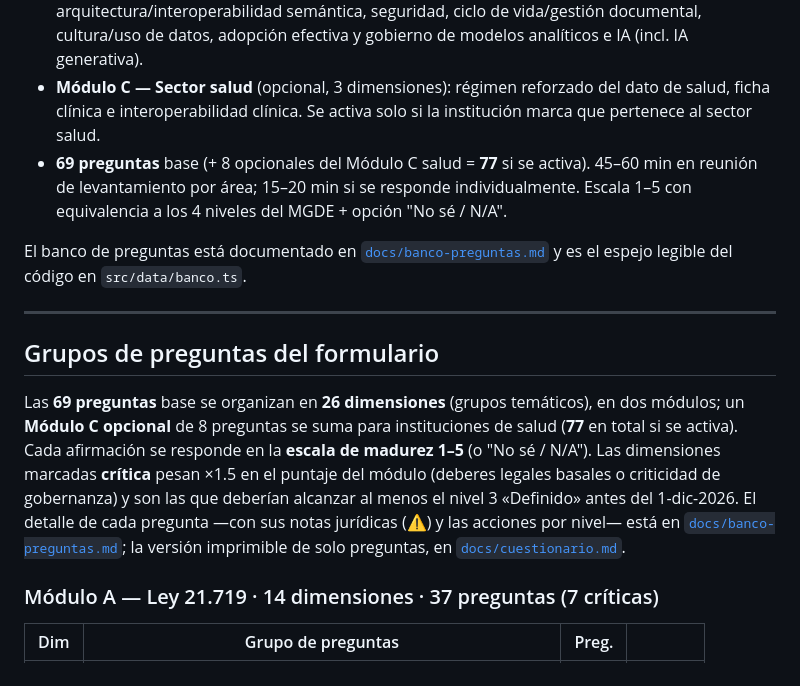
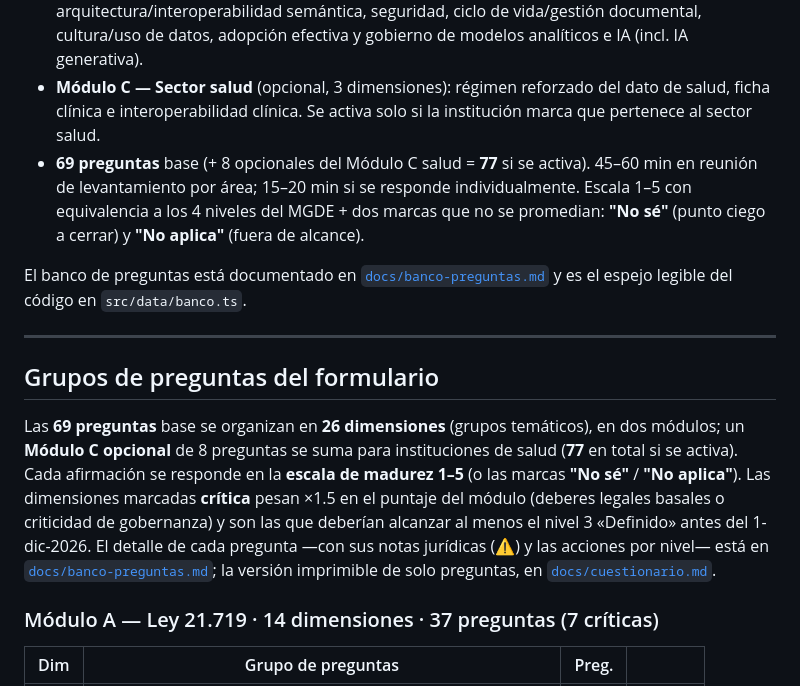
Before and after one commit to paulovillarroel/levantamiento-gobierno-datos, a Markdown page: README.md, the part around one of its changes. Rendered like a GitHub page.

```diff
--- a/README.md
+++ b/README.md
@@ -23,7 +62,7 @@ El levantamiento se organiza **por sesiones**: cada reunión con un área/depart
 - **Módulo A — Ley 21.719** (14 dimensiones): gobernanza/DPO, base de licitud, RAT, datos sensibles, consentimiento, derechos ARCOP, EIPD, seguridad, brechas, encargados, transferencias, anonimización, cultura y cesiones entre organismos.
 - **Módulo B — Gobernanza de datos / MGDE** (12 dimensiones): instancias de gobernanza, roles, estrategia/activos estratégicos, políticas/datos abiertos, calidad, metadatos, arquitectura/interoperabilidad semántica, seguridad, ciclo de vida/gestión documental, cultura/uso de datos, adopción efectiva y gobierno de modelos analíticos e IA (incl. IA generativa).
 - **Módulo C — Sector salud** (opcional, 3 dimensiones): régimen reforzado del dato de salud, ficha clínica e interoperabilidad clínica. Se activa solo si la institución marca que pertenece al sector salud.
-- **69 preguntas** base (+ 8 opcionales del Módulo C salud = **77** si se activa). 45–60 min en reunión de levantamiento por área; 15–20 min si se responde individualmente. Escala 1–5 con equivalencia a los 4 niveles del MGDE + opción "No sé / N/A".
+- **69 preguntas** base (+ 8 opcionales del Módulo C salud = **77** si se activa). 45–60 min en reunión de levantamiento por área; 15–20 min si se responde individualmente. Escala 1–5 con equivalencia a los 4 niveles del MGDE + dos marcas que no se promedian: **"No sé"** (punto ciego a cerrar) y **"No aplica"** (fuera de alcance).
 
 El banco de preguntas está documentado en [`docs/banco-preguntas.md`](docs/banco-preguntas.md) y es el espejo legible del código en `src/data/banco.ts`.
 
@@ -31,7 +70,7 @@ El banco de preguntas está documentado en [`docs/banco-preguntas.md`](docs/banc
 
 ## Grupos de preguntas del formulario
 
-Las **69 preguntas** base se organizan en **26 dimensiones** (grupos temáticos), en dos módulos; un **Módulo C opcional** de 8 preguntas se suma para instituciones de salud (**77** en total si se activa). Cada afirmación se responde en la **escala de madurez 1–5** (o "No sé / N/A"). Las dimensiones marcadas **crítica** pesan ×1.5 en el puntaje del módulo (deberes legales basales o criticidad de gobernanza) y son las que deberían alcanzar al menos el nivel 3 «Definido» antes del 1-dic-2026. El detalle de cada pregunta —con sus notas jurídicas (⚠️) y las acciones por nivel— está en [`docs/banco-preguntas.md`](docs/banco-preguntas.md); la versión imprimible de solo preguntas, en [`docs/cuestionario.md`](docs/cuestionario.md).
+Las **69 preguntas** base se organizan en **26 dimensiones** (grupos temáticos), en dos módulos; un **Módulo C opcional** de 8 preguntas se suma para instituciones de salud (**77** en total si se activa). Cada afirmación se responde en la **escala de madurez 1–5** (o las marcas **"No sé"** / **"No aplica"**). Las dimensiones marcadas **crítica** pesan ×1.5 en el puntaje del módulo (deberes legales basales o criticidad de gobernanza) y son las que deberían alcanzar al menos el nivel 3 «Definido» antes del 1-dic-2026. El detalle de cada pregunta —con sus notas jurídicas (⚠️) y las acciones por nivel— está en [`docs/banco-preguntas.md`](docs/banco-preguntas.md); la versión imprimible de solo preguntas, en [`docs/cuestionario.md`](docs/cuestionario.md).
 
 ### Módulo A — Ley 21.719 · 14 dimensiones · 37 preguntas (7 críticas)
 
```
Also changed, not shown: other parts of README.md (+50 -4 lines).
